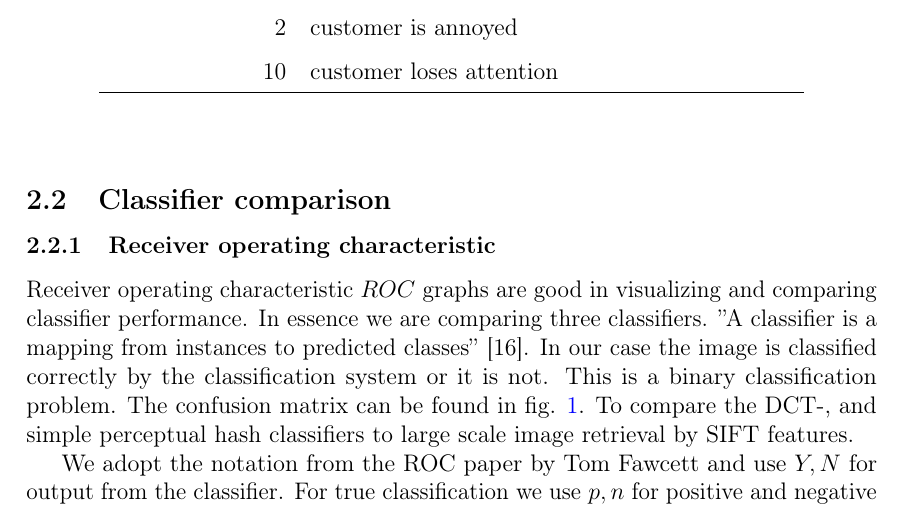
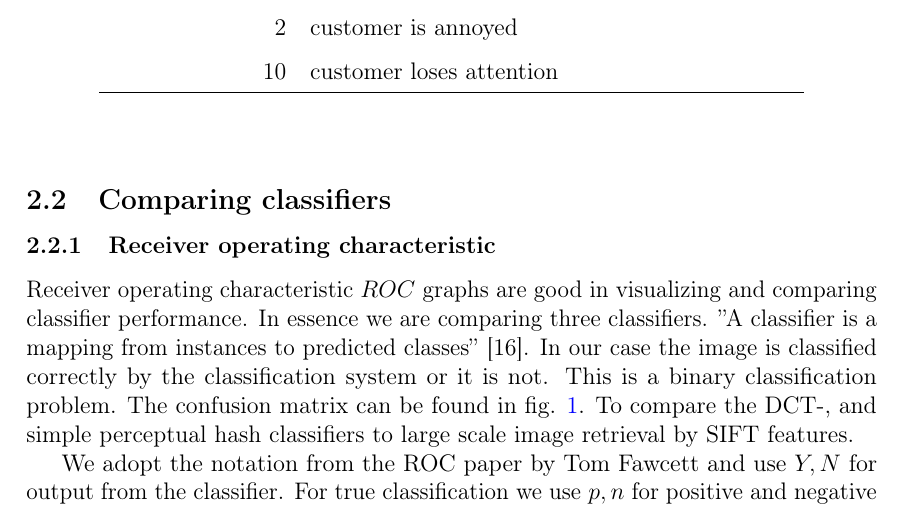
Before and after one commit to sulmanen/hash-thesis, a LaTeX thesis (hash.tex): part of page 13 of 56, cut so that both start at the same text. Compiled offline with pdfLaTeX; a LaTeX package or settings file that is missing is left out.

Commit message:
change topic

```diff
--- a/hash.tex
+++ b/hash.tex
@@ -518,7 +518,7 @@ Given a certain amount of delay, human mental efficiency drops regarding to the
 \end{tabular}
 \end{center}\end{table}
 
-\subsection{Classifier comparison}
+\subsection{Comparing classifiers}
 \subsubsection{Receiver operating characteristic}
 Receiver operating characteristic \(ROC\) graphs are good in visualizing and comparing classifier performance. In essence we are comparing three classifiers. ''A classifier is a mapping from instances to predicted classes'' \cite{Fawcett2006}. In our case the image is classified correctly by the classification system or it is not. This is a binary classification problem. The confusion matrix can be found in fig. \ref{figconfusion}. To compare the DCT-, and simple perceptual hash classifiers to large scale image retrieval by SIFT features.
 
```
